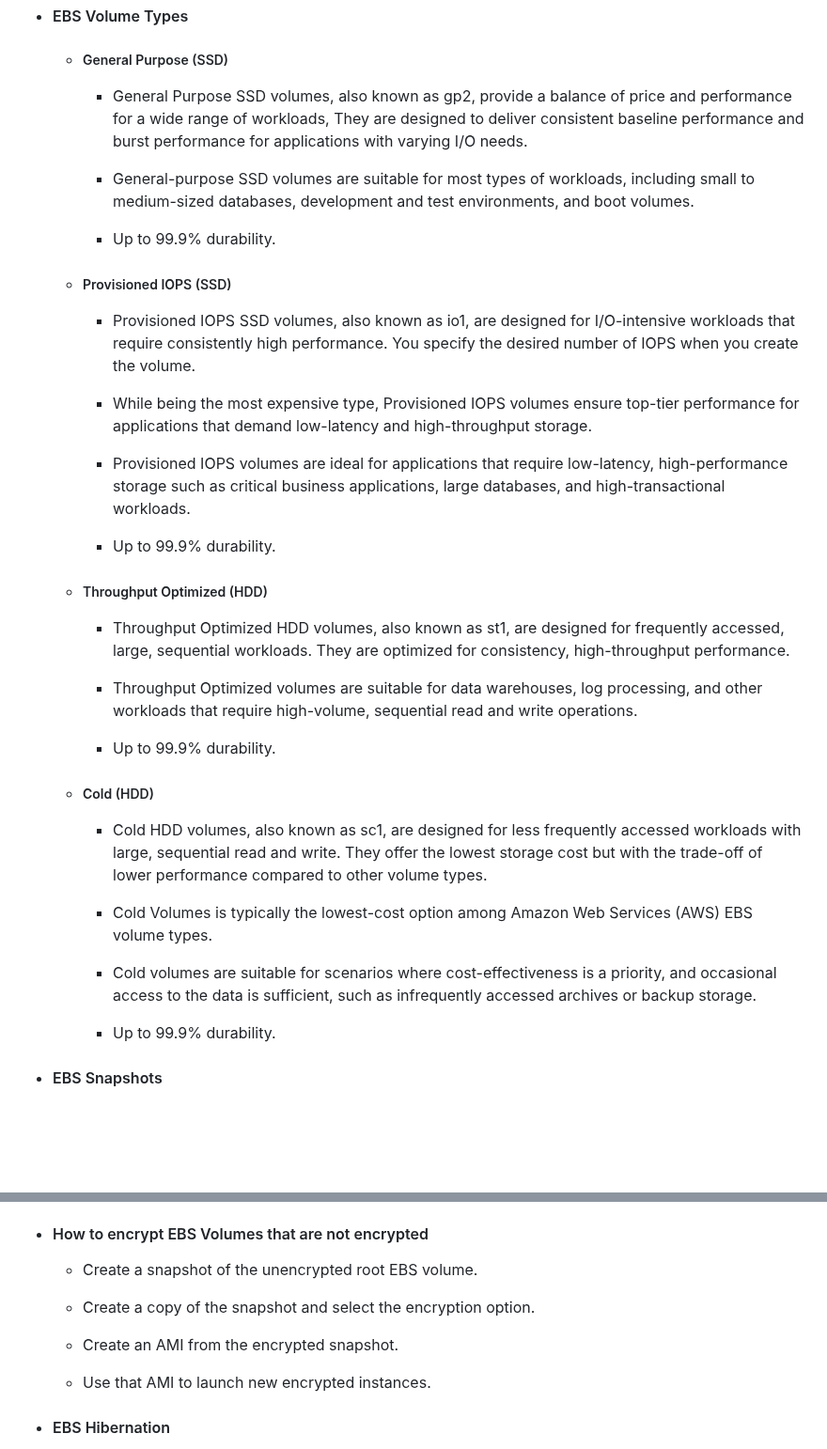
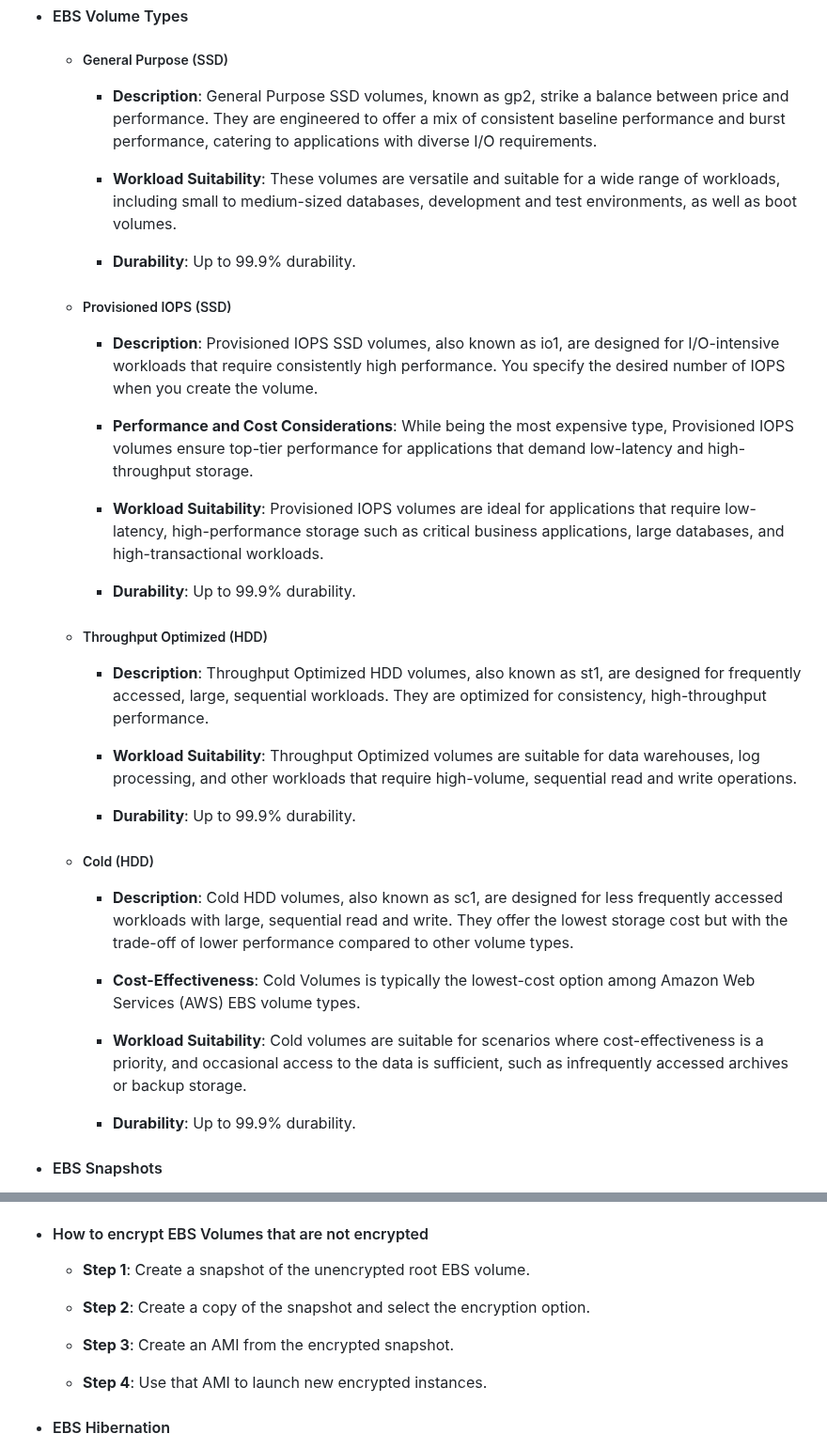
Before and after one commit to m-ashry-eg/SAA-C03, a Markdown page: notes/README.md, 2 parts joined by grey strips. Shown at 94% size. Drawn GitHub-style; blank space fills up the shorter version.

```diff
--- a/notes/README.md
+++ b/notes/README.md
@@ -59,45 +59,47 @@ Compute Cloud (EC2) instances. It offers durable and scalable block-level storag
 
   - ##### General Purpose (SSD)
 
-    - General Purpose SSD volumes, also known as gp2, provide a balance of price and performance for a wide range of workloads, They are designed to deliver consistent baseline
-      performance and burst performance for applications with varying I/O needs.
+    - **Description**: General Purpose SSD volumes, known as gp2, strike a balance between price and performance. They are engineered to offer a
+    mix of consistent baseline performance and burst performance, catering to applications with diverse I/O requirements.
 
-    - General-purpose SSD volumes are suitable for most types of workloads, including small to medium-sized databases, development and test environments, and boot volumes.
+    - **Workload Suitability**: These volumes are versatile and suitable for a wide range of workloads, including small to medium-sized databases,
+    development and test environments, as well as boot volumes.
 
-    - Up to 99.9% durability.
+    - **Durability**: Up to 99.9% durability.
 
   - ##### Provisioned IOPS (SSD)
 
-    - Provisioned IOPS SSD volumes, also known as io1, are designed for I/O-intensive workloads that require consistently high performance. You specify the desired number
-      of IOPS when you create the volume.
+    - **Description**: Provisioned IOPS SSD volumes, also known as io1, are designed for I/O-intensive workloads that require consistently high performance.
+    You specify the desired number of IOPS when you create the volume.
 
-    - While being the most expensive type, Provisioned IOPS volumes ensure top-tier performance for applications that demand low-latency and high-throughput storage.
+    - **Performance and Cost Considerations**: While being the most expensive type, Provisioned IOPS volumes ensure top-tier performance for applications
+    that demand low-latency and high-throughput storage.
 
-    - Provisioned IOPS volumes are ideal for applications that require low-latency, high-performance storage such as critical business applications, large databases,
-      and high-transactional workloads.
+    - **Workload Suitability**: Provisioned IOPS volumes are ideal for applications that require low-latency, high-performance storage such as critical
+    business applications, large databases, and high-transactional workloads.
 
-    - Up to 99.9% durability.
+    - **Durability**: Up to 99.9% durability.
 
   - ##### Throughput Optimized (HDD)
 
-    - Throughput Optimized HDD volumes, also known as st1, are designed for frequently accessed, large, sequential workloads. They are optimized for consistency,
+    - **Description**: Throughput Optimized HDD volumes, also known as st1, are designed for frequently accessed, large, sequential workloads. They are optimized for consistency,
       high-throughput performance.
 
-    - Throughput Optimized volumes are suitable for data warehouses, log processing, and other workloads that require high-volume, sequential read and write operations.
+    - **Workload Suitability**: Throughput Optimized volumes are suitable for data warehouses, log processing, and other workloads that require high-volume, sequential read and write operations.
 
-    - Up to 99.9% durability.
+    - **Durability**: Up to 99.9% durability.
 
   - ##### Cold (HDD)
 
-    - Cold HDD volumes, also known as sc1, are designed for less frequently accessed workloads with large, sequential read and write. They offer the lowest storage cost but with
-      the trade-off of lower performance compared to other volume types.
+    - **Description**: Cold HDD volumes, also known as sc1, are designed for less frequently accessed workloads with large, sequential read and write. They offer the lowest
+    storage cost but with the trade-off of lower performance compared to other volume types.
 
-    - Cold Volumes is typically the lowest-cost option among Amazon Web Services (AWS) EBS volume types.
+    - **Cost-Effectiveness**: Cold Volumes is typically the lowest-cost option among Amazon Web Services (AWS) EBS volume types.
 
-    - Cold volumes are suitable for scenarios where cost-effectiveness is a priority, and occasional access to the data is sufficient, such as infrequently accessed archives or
-      backup storage.
+    - **Workload Suitability**: Cold volumes are suitable for scenarios where cost-effectiveness is a priority, and occasional access to the data is sufficient,
+    such as infrequently accessed archives or backup storage.
 
-    - Up to 99.9% durability.
+    - **Durability**: Up to 99.9% durability.
 
 - #### EBS Snapshots
 
@@ -139,13 +141,13 @@ Compute Cloud (EC2) instances. It offers durable and scalable block-level storag
 
 - #### How to encrypt EBS Volumes that are not encrypted
 
-  - Create a snapshot of the unencrypted root EBS volume.
+  - **Step 1**: Create a snapshot of the unencrypted root EBS volume.
 
-  - Create a copy of the snapshot and select the encryption option.
+  - **Step 2**: Create a copy of the snapshot and select the encryption option.
 
-  - Create an AMI from the encrypted snapshot.
+  - **Step 3**: Create an AMI from the encrypted snapshot.
 
-  - Use that AMI to launch new encrypted instances.
+  - **Step 4**: Use that AMI to launch new encrypted instances.
 
 - #### EBS Hibernation
 
```
Also changed, not shown: other parts of notes/README.md (+19 -17 lines).
